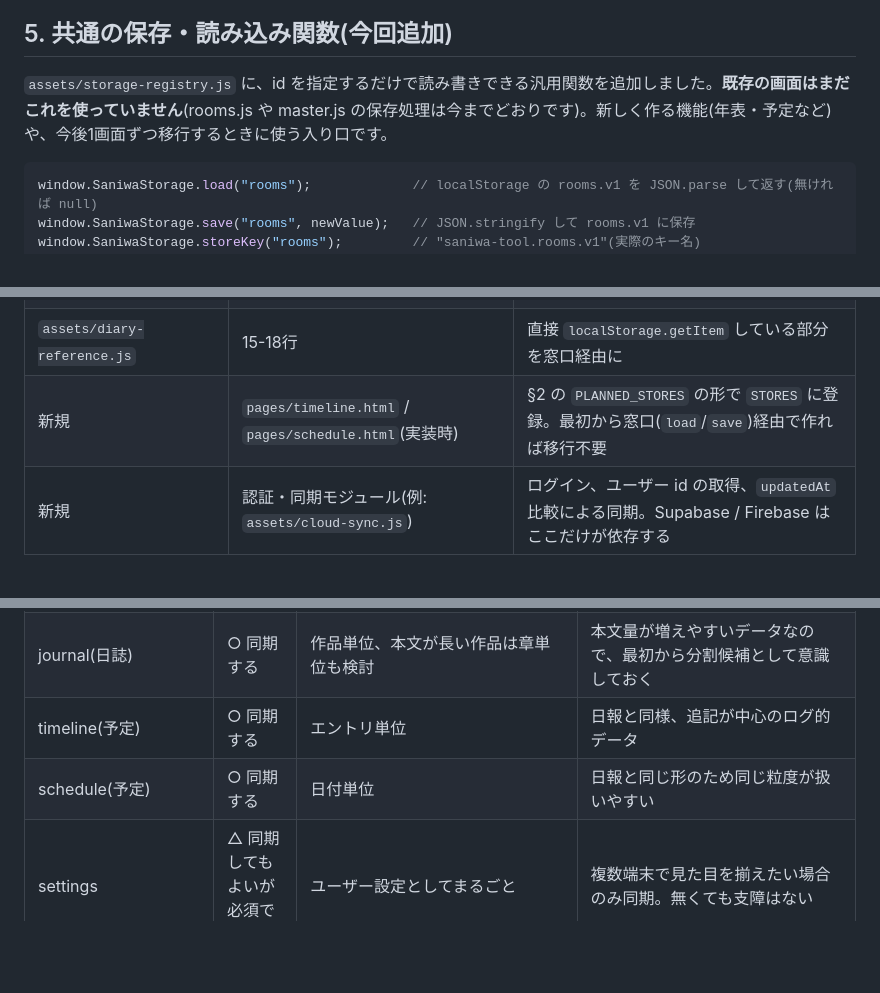
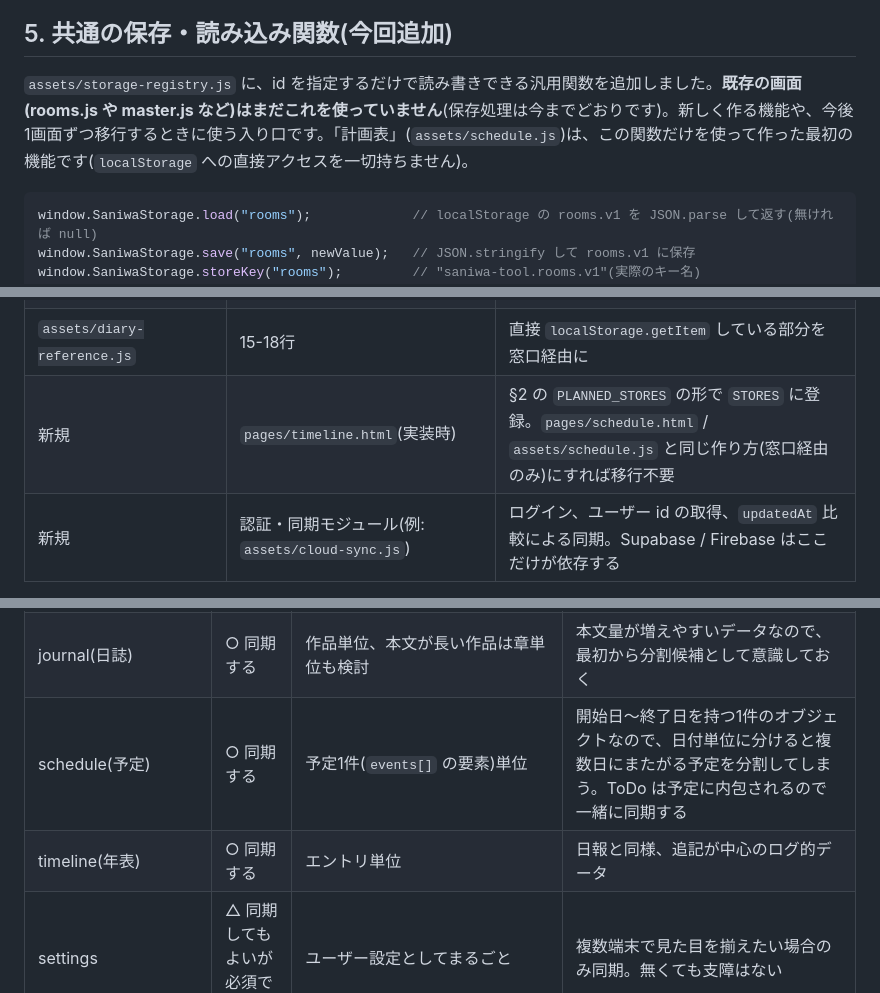
Before and after one commit to monomonomononon-code/saniwa_app, a Markdown page: docs/DATA-STORAGE.md, 3 parts joined by grey strips. Rendered like a GitHub page; blank space fills up the shorter version.

````diff
--- a/docs/DATA-STORAGE.md
+++ b/docs/DATA-STORAGE.md
@@ -171,7 +181,7 @@
 
 ## 5. 共通の保存・読み込み関数(今回追加)
 
-`assets/storage-registry.js` に、id を指定するだけで読み書きできる汎用関数を追加しました。**既存の画面はまだこれを使っていません**(rooms.js や master.js の保存処理は今までどおりです)。新しく作る機能(年表・予定など)や、今後1画面ずつ移行するときに使う入り口です。
+`assets/storage-registry.js` に、id を指定するだけで読み書きできる汎用関数を追加しました。**既存の画面(rooms.js や master.js など)はまだこれを使っていません**(保存処理は今までどおりです)。新しく作る機能や、今後1画面ずつ移行するときに使う入り口です。「計画表」(`assets/schedule.js`)は、この関数だけを使って作った最初の機能です(`localStorage` への直接アクセスを一切持ちません)。
 
 ```js
 window.SaniwaStorage.load("rooms");             // localStorage の rooms.v1 を JSON.parse して返す(無ければ null)
@@ -225,7 +235,7 @@ window.SaniwaStorage.remove("rooms");           // rooms.v1 を削除
 | `assets/diary.js` | `persist` と起動時読み込み(15-40行) | 同上。保存失敗時の扱い(`blocked`)は維持 |
 | `assets/app.js` | `APP_STORAGE_KEY` 周り(243-253行)、`sharedCharacters` の初期化 | `sharedCharacters` を保存せず master から生成する。`activityLog` は deviceState 側へ |
 | `assets/diary-reference.js` | 15-18行 | 直接 `localStorage.getItem` している部分を窓口経由に |
-| 新規 | `pages/timeline.html` / `pages/schedule.html`(実装時) | §2 の `PLANNED_STORES` の形で `STORES` に登録。最初から窓口(`load`/`save`)経由で作れば移行不要 |
+| 新規 | `pages/timeline.html`(実装時) | §2 の `PLANNED_STORES` の形で `STORES` に登録。`pages/schedule.html` / `assets/schedule.js` と同じ作り方(窓口経由のみ)にすれば移行不要 |
 | 新規 | 認証・同期モジュール(例: `assets/cloud-sync.js`) | ログイン、ユーザー id の取得、`updatedAt` 比較による同期。Supabase / Firebase はここだけが依存する |
 
 ### 段階的な進め方(案)
@@ -249,8 +259,8 @@ window.SaniwaStorage.remove("rooms");           // rooms.v1 を削除
 | relationships | ○ 同期する | タブ単位(`tabs[]` の1要素ずつ) | タブが増えても、開いていないタブまで毎回まとめて送らずに済む |
 | journal(日報) | ○ 同期する | 日付(1エントリ)単位 | 日々の記録なので、過去分を毎回送り直さずに済む。差分同期にも向く |
 | journal(日誌) | ○ 同期する | 作品単位、本文が長い作品は章単位も検討 | 本文量が増えやすいデータなので、最初から分割候補として意識しておく |
-| timeline(予定) | ○ 同期する | エントリ単位 | 日報と同様、追記が中心のログ的データ |
-| schedule(予定) | ○ 同期する | 日付単位 | 日報と同じ形のため同じ粒度が扱いやすい |
+| schedule(予定) | ○ 同期する | 予定1件(`events[]` の要素)単位 | 開始日〜終了日を持つ1件のオブジェクトなので、日付単位に分けると複数日にまたがる予定を分割してしまう。ToDo は予定に内包されるので一緒に同期する |
+| timeline(年表) | ○ 同期する | エントリ単位 | 日報と同様、追記が中心のログ的データ |
 | settings | △ 同期してもよいが必須ではない | ユーザー設定としてまるごと | 複数端末で見た目を揃えたい場合のみ同期。無くても支障はない |
 | home(activityLog / sharedCharacters) | ✕ 同期しない | 端末ローカル | activityLog は端末ごとのフィードでよく、sharedCharacters は characters の写しなので同期するとむしろ食い違いの原因になる |
 | backupMetadata | ✕ 同期しない | 端末ローカル | バックアップ機能自身の作業状態であり、ユーザーの本丸データではない |
````
Also changed, not shown: other parts of docs/DATA-STORAGE.md (+18 -8 lines).
